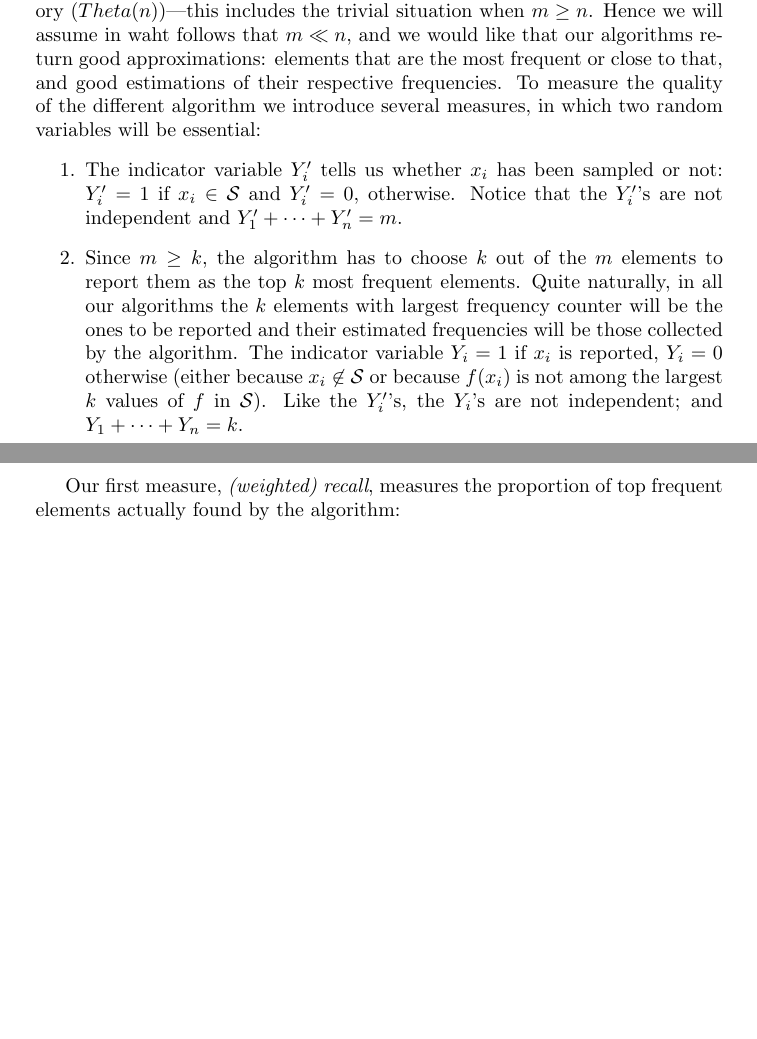
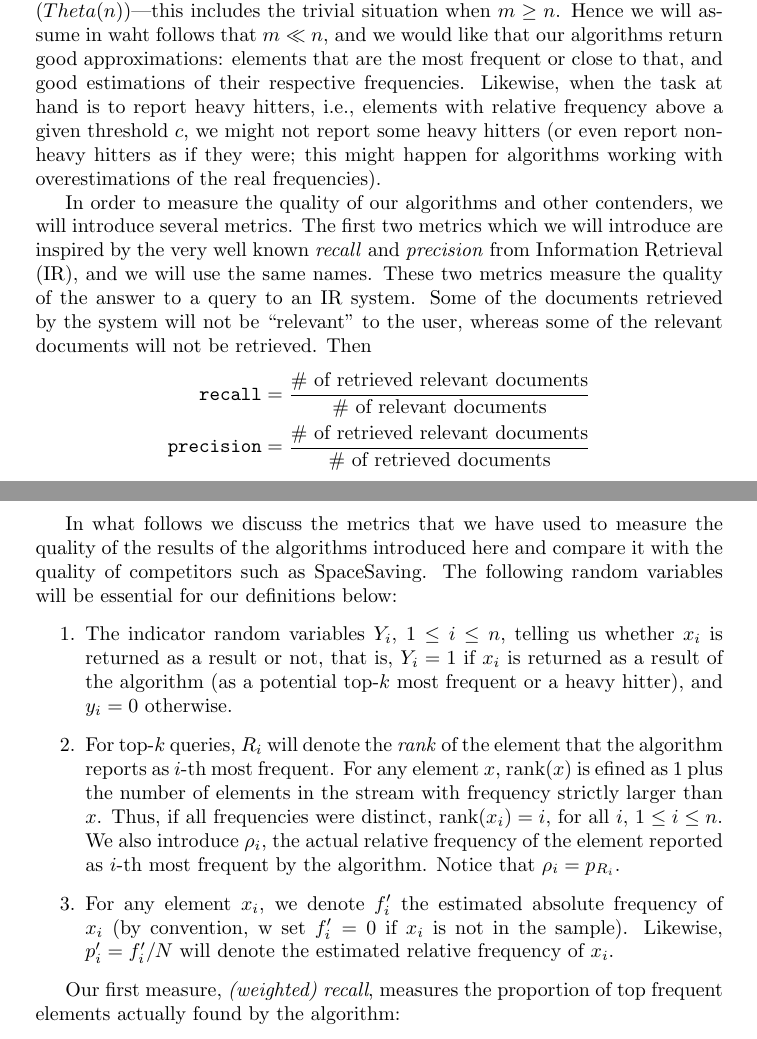
Before and after one commit to gonsp/LotterySampling, a LaTeX document (docs/new-lottery.tex): two parts of pages 7 and 8 of 10 before the commit and two parts of pages 7 and 8 of 11 after it, joined at a grey line, cut so that both start at the same text, the shorter picture padded with empty space. The pictures show the PDF file docs/new-lottery.pdf that the author committed with the source; the source files are stored in an older character set and shown here as Unicode.

Commit message:
Consolidacion del documento

```diff
--- a/docs/new-lottery.tex
+++ b/docs/new-lottery.tex
@@ -476,25 +476,70 @@ that $m\ll n$, and we would like that
 our algorithms return good approximations: elements that are
 the most frequent or close to that, and good estimations of their respective
 frequencies.
-To measure the quality of the different algorithm
-we introduce several measures, in which
-two random variables will be essential:
+Likewise, when the task at hand is to report heavy hitters, i.e., elements
+with relative frequency above a given threshold $c$, we might not report
+some heavy hitters (or even report non-heavy hitters as if they were;
+this might happen for algorithms working with overestimations
+of the real frequencies).
+
+In order to measure the quality of our algorithms and other contenders, we will
+introduce several metrics. The first two metrics which we will introduce
+are inspired by the very well known
+\emph{recall} and \emph{precision} from Information Retrieval (IR), and
+we will use the same names. These two metrics measure the quality of
+the answer to a query to an IR system. Some of the documents retrieved
+by the system will not be ``relevant'' to the user, whereas some
+of the relevant documents will not be retrieved. Then
+\begin{align*}
+\texttt{recall} &= \frac{\text{\# of retrieved relevant documents}}
+       {\text{\# of relevant documents}} \\
+\texttt{precision} &= \frac{\text{\# of retrieved relevant documents}}
+       {\text{\# of retrieved documents}}
+\end{align*}
+
+In what follows we discuss the metrics that we have used to measure the
+quality of the results of the algorithms introduced here and compare it
+with the quality of competitors such as SpaceSaving.
+The following random variables will be essential for our definitions below:
 \begin{enumerate}
-\item The indicator variable $Y'_i$ tells us whether $x_i$
-  has been sampled or not: $Y'_i=1$
-  if $x_i\in\mathcal{S}$ and $Y'_i=0$, otherwise. Notice that the $Y'_i$'s
-  are not independent and $Y'_1+\cdots+Y'_n=m$.
-\item Since $m\ge k$, the algorithm has to choose $k$ out of the $m$
-  elements to report them as the top $k$ most frequent elements.
-  Quite naturally, in all our algorithms the $k$ elements with largest
-  frequency counter will be the ones to be reported and their estimated
-  frequencies will be those collected by the algorithm. The indicator
-  variable $Y_i=1$ if $x_i$ is reported, $Y_i=0$ otherwise
-  (either because $x_i\not\in\mathcal{S}$ or because
-  $f(x_i)$ is not among the largest
-  $k$ values of $f$ in $\mathcal{S}$). Like the $Y'_i$'s, the $Y_i$'s
-  are not independent; and $Y_1+\cdots+Y_n=k$.
+\item The indicator random variables $Y_i$, $1\le i\le n$, telling us whether
+  $x_i$ is returned as a result or not, that is, $Y_i=1$ if $x_i$ is returned as
+  a result of the algorithm (as a potential top-$k$ most frequent or a
+  heavy hitter), and $y_i=0$ otherwise.
+\item For top-$k$ queries, $R_i$ will denote
+  the \emph{rank} of the element that
+  the algorithm reports as $i$-th most frequent. For any element $x$,
+  $\text{rank}(x)$ is efined as 1 plus the number of elements in the stream
+  with frequency strictly larger than $x$. Thus, if all frequencies
+  were distinct, $\text{rank}(x_i)=i$, for all $i$, $1\le i\le n$.
+  We also introduce
+  $\rho_i$, the actual relative frequency of the element reported as $i$-th
+  most frequent by the algorithm. Notice that $\rho_i = p_{R_i}$.
+\item For any element $x_i$, we denote $f'_i$ the estimated absolute frequency
+  of $x_i$ (by convention, w set $f'_i=0$ if $x_i$ is not in the sample).
+  Likewise, $p'_i=f'_i/N$ will denote the estimated relative
+  frequency of $x_i$.
 \end{enumerate}
+
+%% To measure the quality of the different algorithm
+%% we introduce several measures, in which
+%% two random variables will be essential:
+%% \begin{enumerate}
+%% \item The indicator variable $Y'_i$ tells us whether $x_i$
+%%   has been sampled or not: $Y'_i=1$
+%%   if $x_i\in\mathcal{S}$ and $Y'_i=0$, otherwise. Notice that the $Y'_i$'s
+%%   are not independent and $Y'_1+\cdots+Y'_n=m$.
+%% \item Since $m\ge k$, the algorithm has to choose $k$ out of the $m$
+%%   elements to report them as the top $k$ most frequent elements.
+%%   Quite naturally, in all our algorithms the $k$ elements with largest
+%%   frequency counter will be the ones to be reported and their estimated
+%%   frequencies will be those collected by the algorithm. The indicator
+%%   variable $Y_i=1$ if $x_i$ is reported, $Y_i=0$ otherwise
+%%   (either because $x_i\not\in\mathcal{S}$ or because
+%%   $f(x_i)$ is not among the largest
+%%   $k$ values of $f$ in $\mathcal{S}$). Like the $Y'_i$'s, the $Y_i$'s
+%%   are not independent; and $Y_1+\cdots+Y_n=k$.
+%% \end{enumerate}
 
 Our first measure, \emph{(weighted) recall}, measures the proportion of
 top frequent elements actually found by the algorithm:
```
Also changed, not shown: docs/new-lottery.pdf, docs/new-lottery.tex (2 more changed lines).
